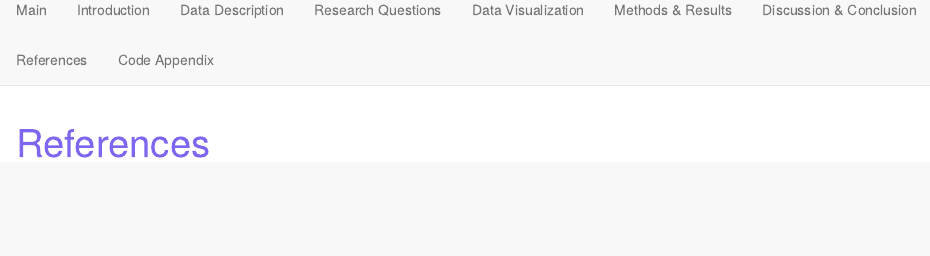
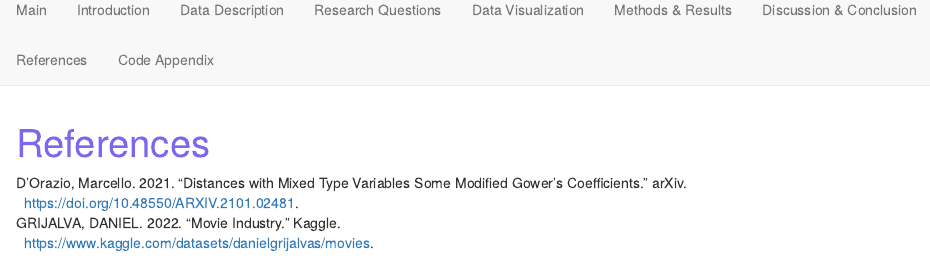
Before and after one commit to ruqayyahfs/finalprojectgroup7, an R Markdown document (references.Rmd): the page in a window 1100 px wide, from 70 px down. Rendered offline with R 4.5, knitr and Pandoc, with nearby package versions.

Commit message:
Update references.Rmd

````diff
--- a/references.Rmd
+++ b/references.Rmd
@@ -11,6 +11,8 @@ h1.title {
   text-align: default;
 }
 ```
+| D’Orazio, Marcello. 2021. “Distances with Mixed Type Variables Some Modified Gower’s Coefficients.” arXiv.
+|   https://doi.org/10.48550/ARXIV.2101.02481.
 
-
-<div id="refs"></div>
+| GRIJALVA, DANIEL. 2022. “Movie Industry.” Kaggle.
+|   https://www.kaggle.com/datasets/danielgrijalvas/movies.
````
